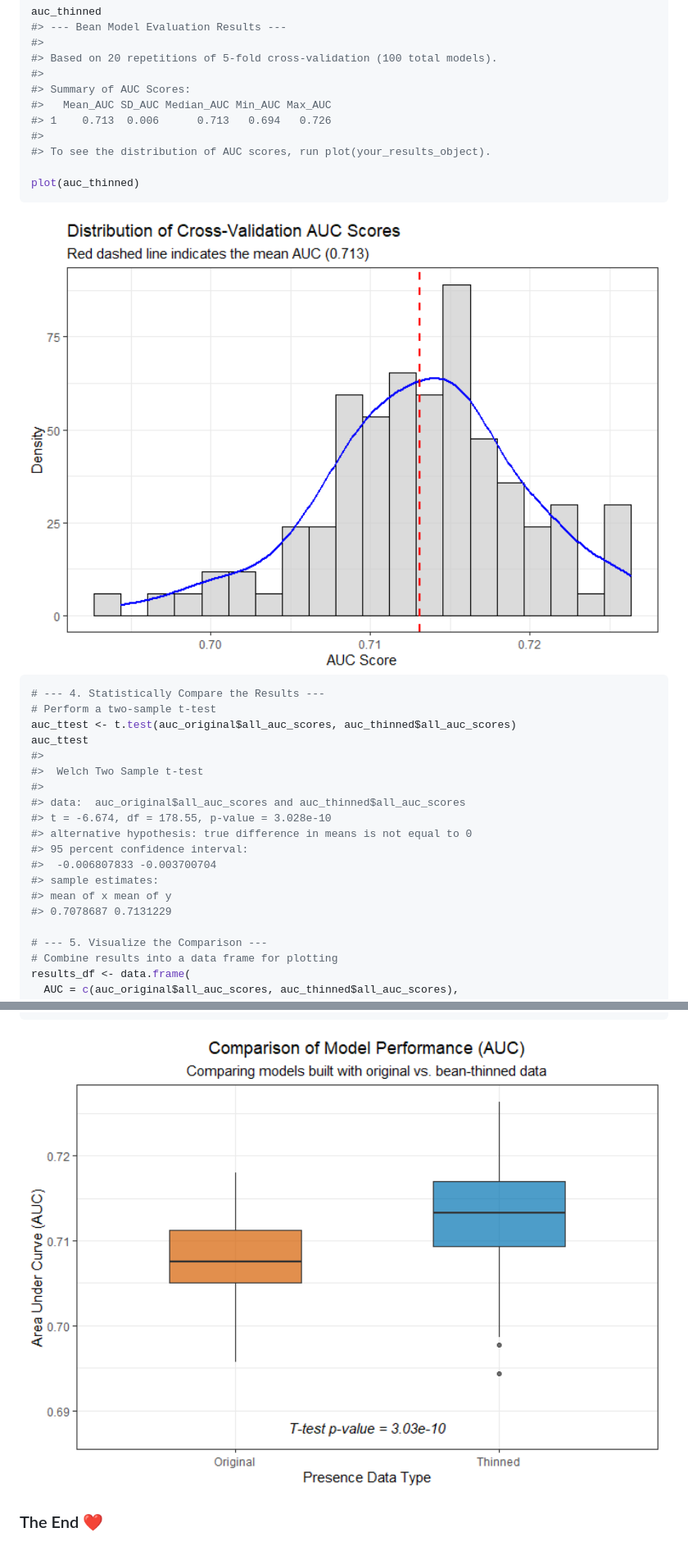
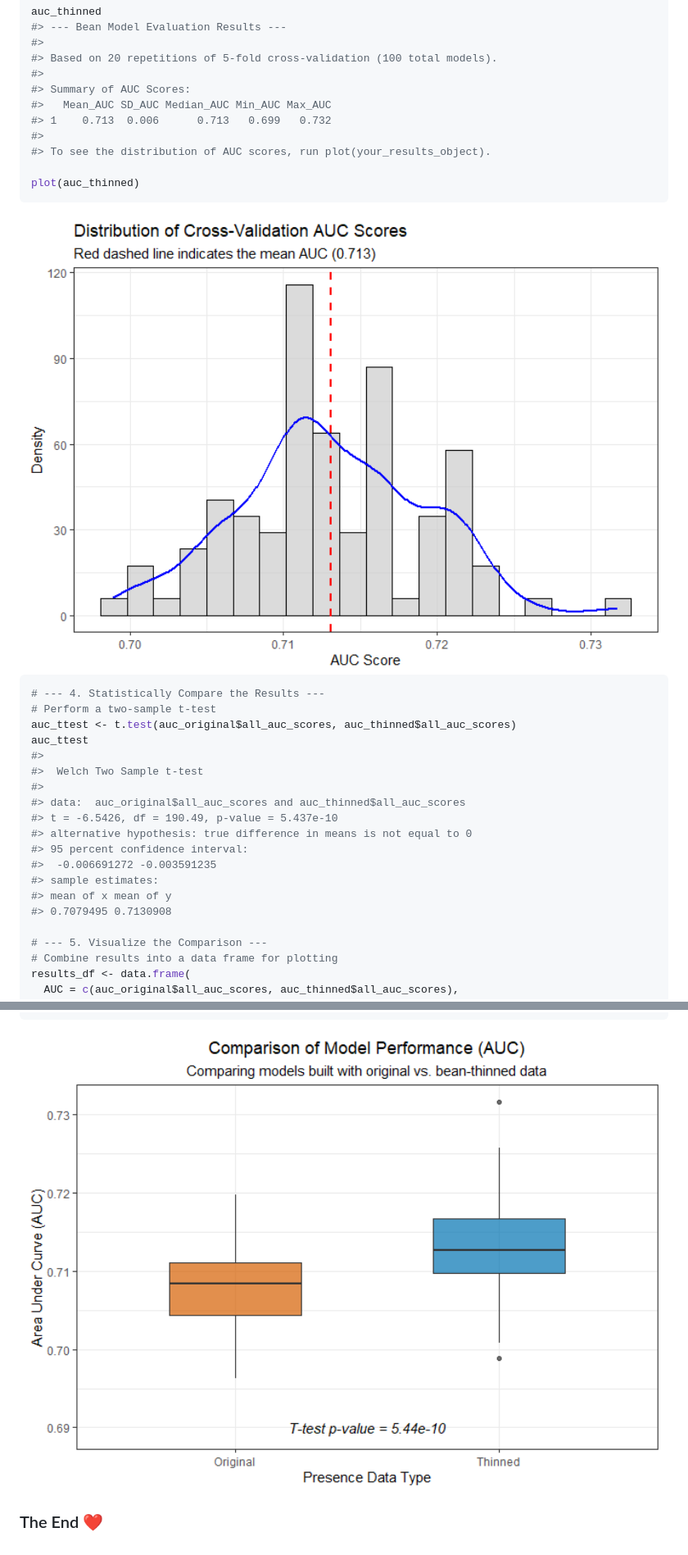
Before and after one commit to paanwaris/bean, a Markdown page: README.md, 2 parts joined by grey strips. Shown: that part at 82% size. GitHub-like rendering; pictures changed too: man/figures/README-model-evaluation-3-1.png, man/figures/README-model-evaluation-4-1.png.

```diff
--- a/README.md
+++ b/README.md
@@ -628,7 +626,7 @@ auc_thinned
 #>
 #> Summary of AUC Scores:
 #>   Mean_AUC SD_AUC Median_AUC Min_AUC Max_AUC
-#> 1    0.713  0.006      0.713   0.694   0.726
+#> 1    0.713  0.006      0.713   0.699   0.732
 #>
 #> To see the distribution of AUC scores, run plot(your_results_object).
 
@@ -646,13 +644,13 @@ auc_ttest
 #>  Welch Two Sample t-test
 #>
 #> data:  auc_original$all_auc_scores and auc_thinned$all_auc_scores
-#> t = -6.674, df = 178.55, p-value = 3.028e-10
+#> t = -6.5426, df = 190.49, p-value = 5.437e-10
 #> alternative hypothesis: true difference in means is not equal to 0
 #> 95 percent confidence interval:
-#>  -0.006807833 -0.003700704
+#>  -0.006691272 -0.003591235
 #> sample estimates:
 #> mean of x mean of y
-#> 0.7078687 0.7131229
+#> 0.7079495 0.7130908
 
 # --- 5. Visualize the Comparison ---
 # Combine results into a data frame for plotting
```
Also changed, not shown: other parts of README.md (+2 -4 lines), man/figures/README-model-evaluation-2-1.png, 2 other files.
